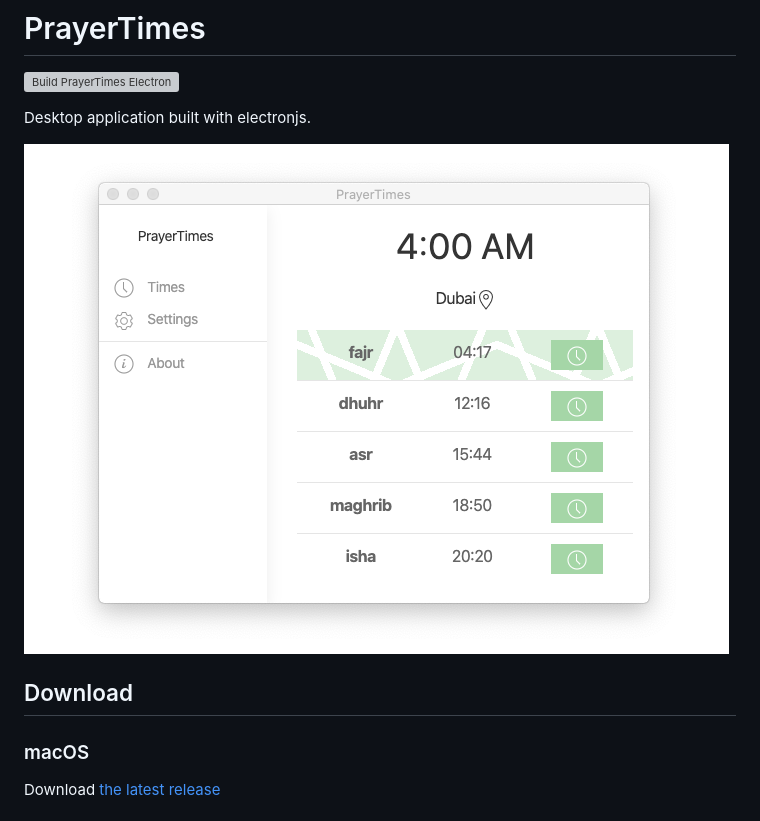
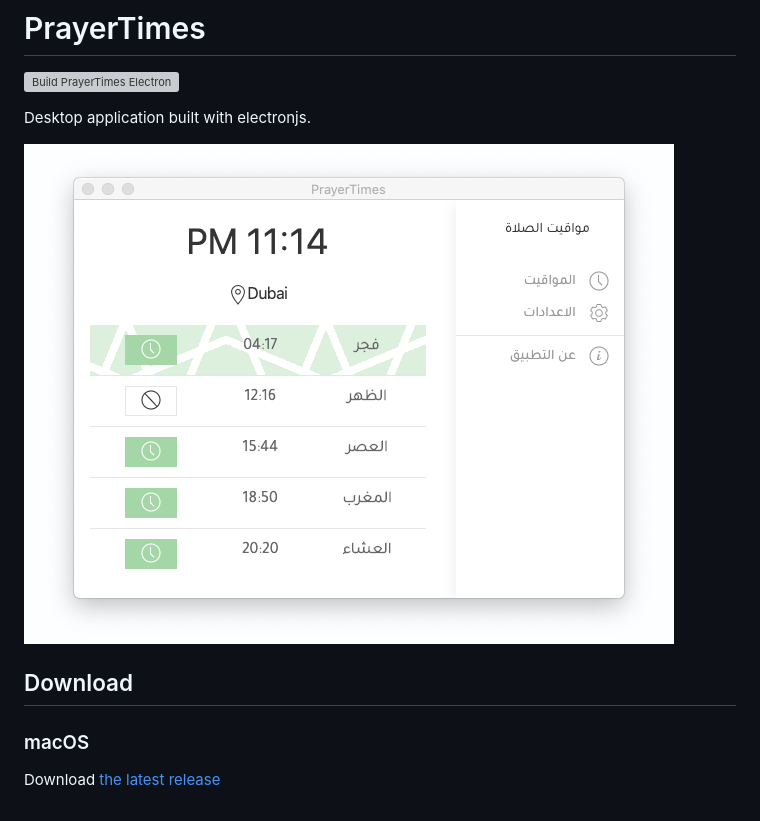
Before and after one commit to cogtea/prayertimes, a Markdown page: README.md, the part around the change printed below. Rendered like a GitHub page; pictures changed too: screenshot/dev-day-3-001.png (added); grey boxes are pictures that could not be loaded.

Commit message:
Update README.md and fresh screenshots

```diff
--- a/README.md
+++ b/README.md
@@ -3,7 +3,7 @@
 
 Desktop application built with electronjs.
 
-!['mac screenshot'](screenshot/dev-day-2.png)
+!['mac screenshot'](screenshot/dev-day-3-001.png)
 
 ## Download
 
```
Also changed, not shown: other parts of README.md (+6 -2 lines), screenshot/dev-day-3-002.png (added).
